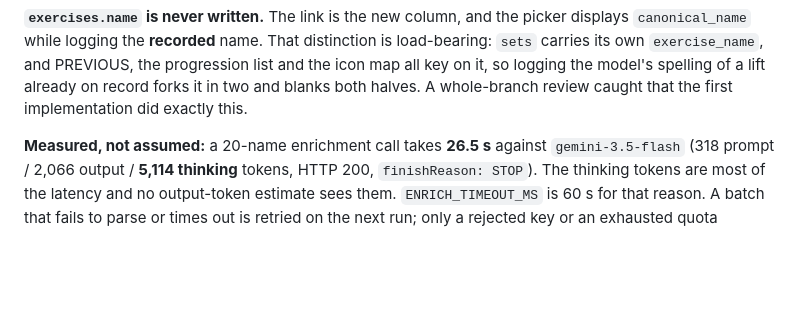
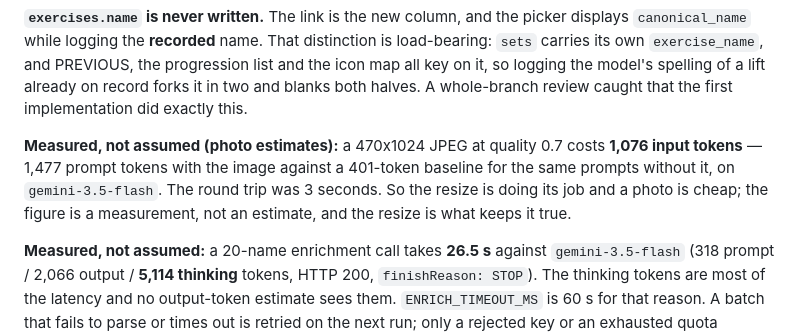
Before and after one commit to cramnivek/adaptive-macro, a Markdown page: HANDOFF.md, the part around the change. Drawn GitHub-style; blank space fills up the shorter version.

Commit message:
docs: record what a photo estimate actually costs
1,076 input tokens for a 470x1024 JPEG at quality 0.7 — 1,477 prompt tokens
with the image against a 401-token baseline for the same prompts without it,
three seconds round trip on gemini-3.5-flash.

The spec said to measure this rather than guess, because the resize is the only
thing standing between a photo and a twelve-megapixel bill. Now there is a
number, and a later change to MAX_EDGE has something to be checked against.

Co-Authored-By: Claude Opus 5 <noreply@anthropic.com>
Claude-Session: https://claude.ai/code/session_014qkJZ1mg6EVVX6ZVXpnvyP

```diff
--- a/HANDOFF.md
+++ b/HANDOFF.md
@@ -73,6 +73,12 @@ load-bearing: `sets` carries its own `exercise_name`, and PREVIOUS, the progress
 list and the icon map all key on it, so logging the model's spelling of a lift
 already on record forks it in two and blanks both halves. A whole-branch review
 caught that the first implementation did exactly this.
+
+**Measured, not assumed (photo estimates):** a 470x1024 JPEG at quality 0.7 costs
+**1,076 input tokens** — 1,477 prompt tokens with the image against a 401-token
+baseline for the same prompts without it, on `gemini-3.5-flash`. The round trip was
+3 seconds. So the resize is doing its job and a photo is cheap; the figure is a
+measurement, not an estimate, and the resize is what keeps it true.
 
 **Measured, not assumed:** a 20-name enrichment call takes **26.5 s** against
 `gemini-3.5-flash` (318 prompt / 2,066 output / **5,114 thinking** tokens, HTTP 200,
```
